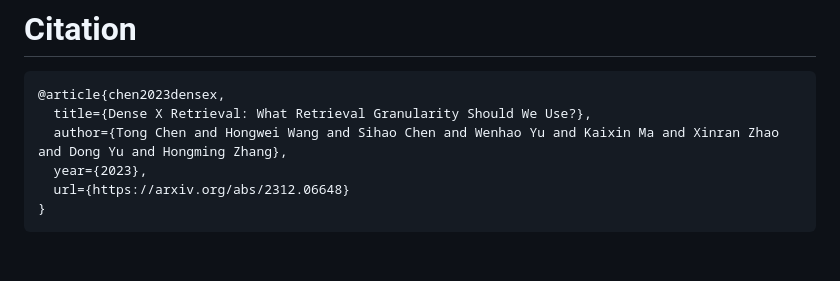
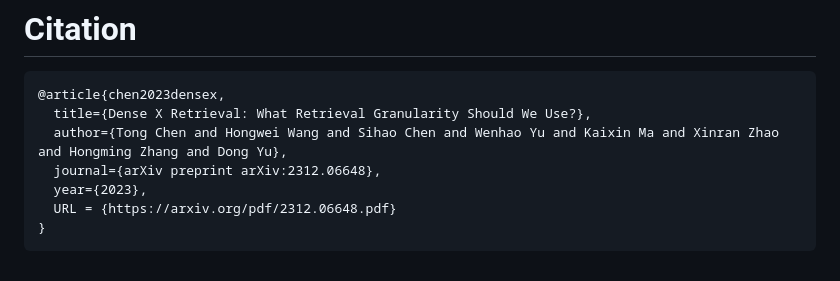
Before and after one commit to chentong0/factoid-wiki, a Markdown page: README.md, the part around the change. Rendered like a GitHub page.

````diff
--- a/README.md
+++ b/README.md
@@ -60,8 +60,9 @@ Output:
 ```
 @article{chen2023densex,
   title={Dense X Retrieval: What Retrieval Granularity Should We Use?},
-  author={Tong Chen and Hongwei Wang and Sihao Chen and Wenhao Yu and Kaixin Ma and Xinran Zhao and Dong Yu and Hongming Zhang},
+  author={Tong Chen and Hongwei Wang and Sihao Chen and Wenhao Yu and Kaixin Ma and Xinran Zhao and Hongming Zhang and Dong Yu},
+  journal={arXiv preprint arXiv:2312.06648},
   year={2023},
-  url={https://arxiv.org/abs/2312.06648}
+  URL = {https://arxiv.org/pdf/2312.06648.pdf}
 }
 ```
````
